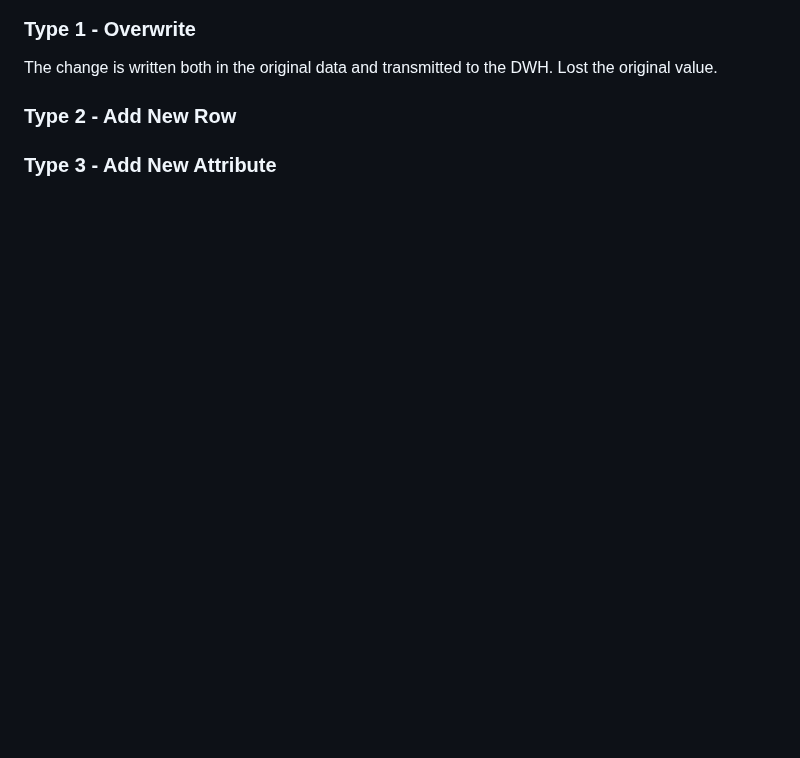
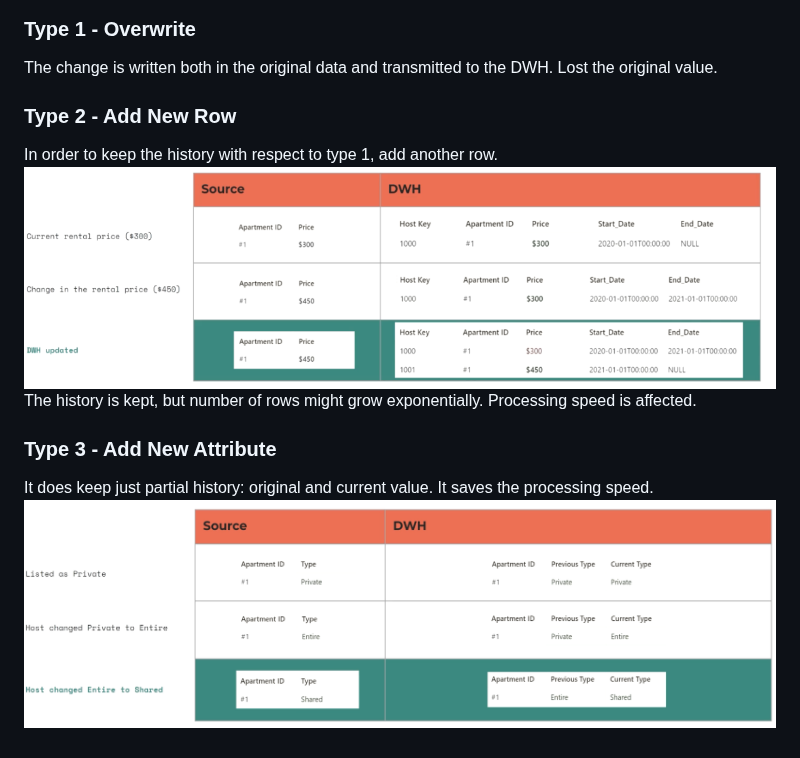
Before and after one commit to Volscente/cheat_sheets, a Markdown page: data_engineering/general/data_engineering_theory.md, the part around the change. GitHub-like rendering; pictures changed too: images/data_engineering/general_7.png (added); blank space fills up the shorter version.

Commit message:
DE - SCD Types

```diff
--- a/data_engineering/general/data_engineering_theory.md
+++ b/data_engineering/general/data_engineering_theory.md
@@ -60,4 +60,9 @@ The change is not transmitted into the DWH. It is used when the dimension (a.k.a
 ### Type 1 - Overwrite
 The change is written both in the original data and transmitted to the DWH. Lost the original value.
 ### Type 2 - Add New Row
+In order to keep the history with respect to type 1, add another row.
+![SCD Type 2](./../../images/data_engineering/general_6.png)
+The history is kept, but number of rows might grow exponentially. Processing speed is affected.
 ### Type 3 - Add New Attribute
+It does keep just partial history: original and current value. It saves the processing speed.
+![SCD Type 3](./../../images/data_engineering/general_7.png)
```
